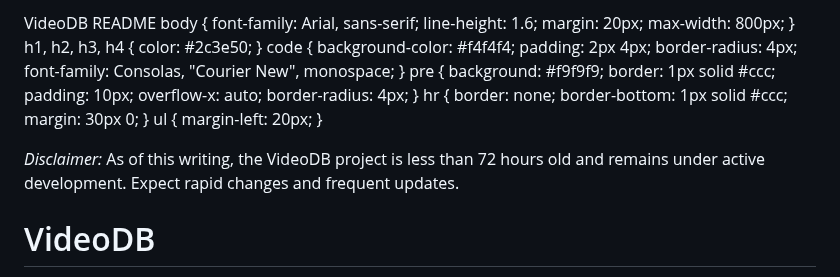
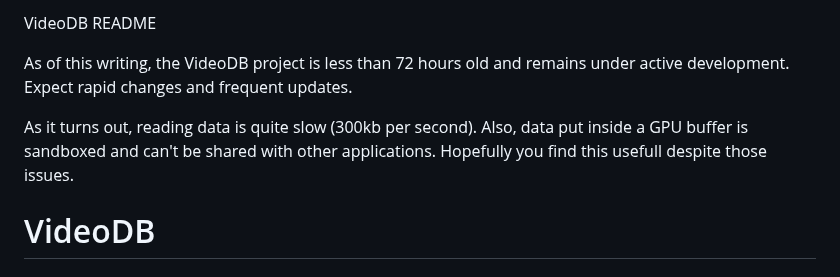
Before and after one commit to dgriebel2014/VideoDBProject, a Markdown page: README.md, the part around the change. GitHub-like rendering.

```diff
--- a/README.md
+++ b/README.md
@@ -1,6 +1,8 @@
-VideoDB README body { font-family: Arial, sans-serif; line-height: 1.6; margin: 20px; max-width: 800px; } h1, h2, h3, h4 { color: #2c3e50; } code { background-color: #f4f4f4; padding: 2px 4px; border-radius: 4px; font-family: Consolas, "Courier New", monospace; } pre { background: #f9f9f9; border: 1px solid #ccc; padding: 10px; overflow-x: auto; border-radius: 4px; } hr { border: none; border-bottom: 1px solid #ccc; margin: 30px 0; } ul { margin-left: 20px; }
+VideoDB README
 
-_Disclaimer:_ As of this writing, the VideoDB project is less than 72 hours old and remains under active development. Expect rapid changes and frequent updates.
+As of this writing, the VideoDB project is less than 72 hours old and remains under active development. Expect rapid changes and frequent updates.
+
+As it turns out, reading data is quite slow (300kb per second).  Also, data put inside a GPU buffer is sandboxed and can't be shared with other applications.  Hopefully you find this usefull despite those issues.
 
 # VideoDB
 
```
